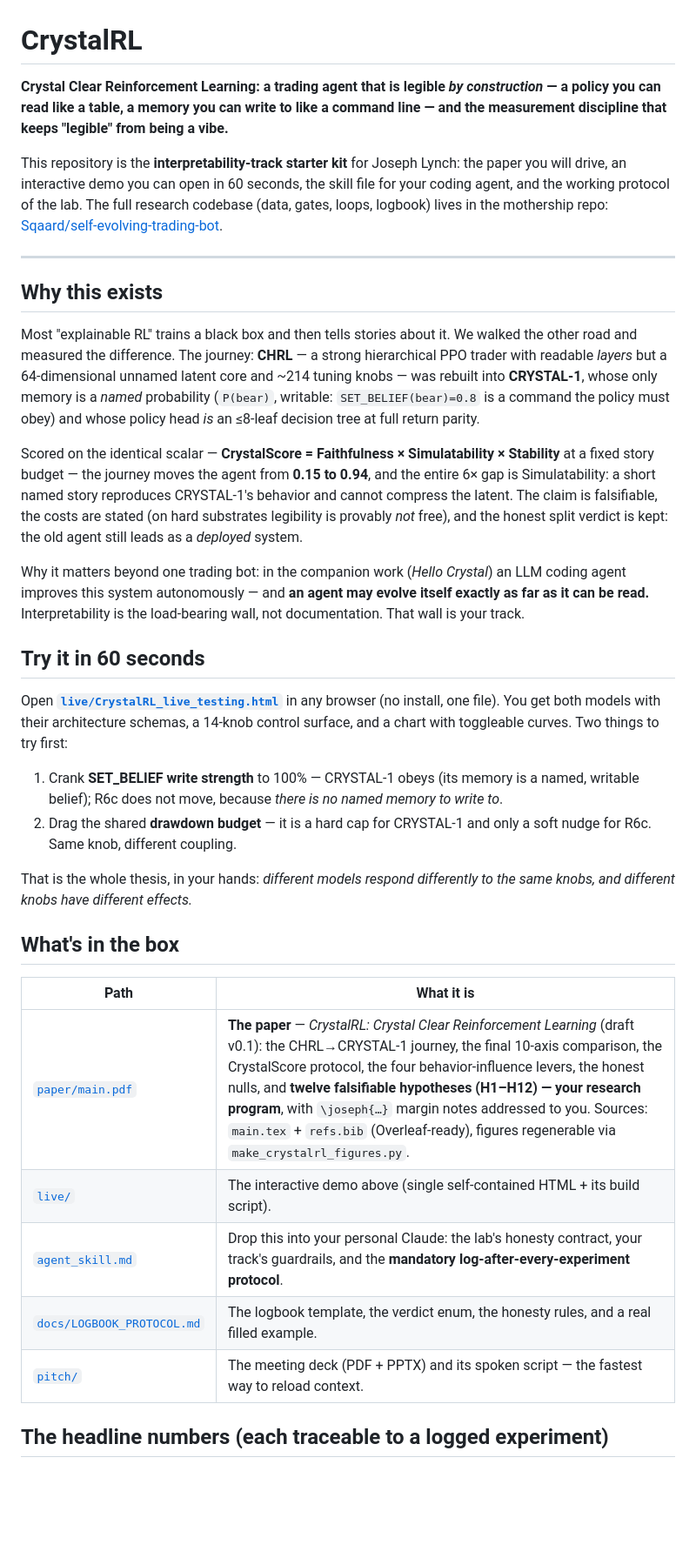
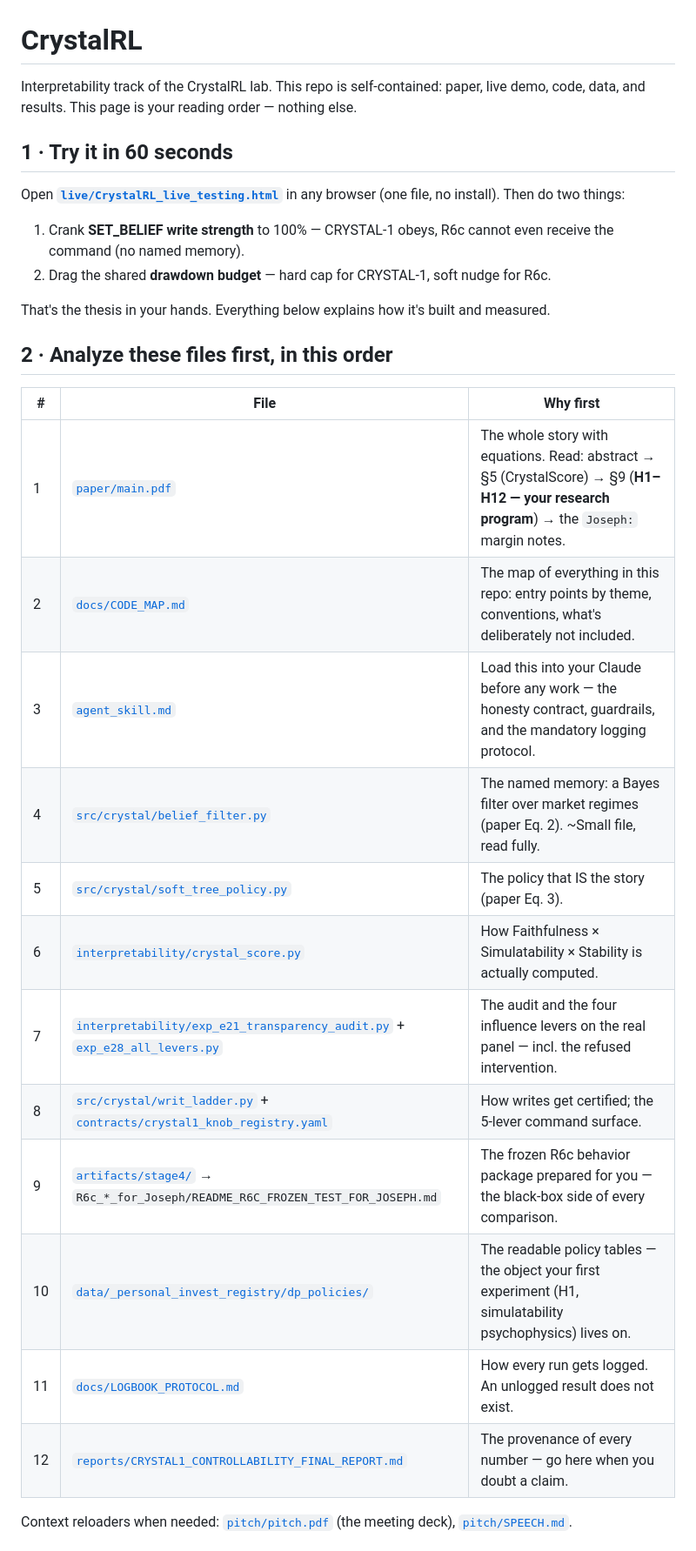
Before and after one commit to Sqaard/CrystalRL, a Markdown page: README.md, the part around one of its changes. Shown at 87% size. Rendered like a GitHub page; blank space fills up the shorter version.

```diff
--- a/README.md
+++ b/README.md
@@ -1,61 +1,36 @@
 # CrystalRL
 
-**Crystal Clear Reinforcement Learning: a trading agent that is legible *by construction* — a
-policy you can read like a table, a memory you can write to like a command line — and the
-measurement discipline that keeps "legible" from being a vibe.**
+Interpretability track of the CrystalRL lab. This repo is self-contained: paper, live demo,
+code, data, and results. This page is your reading order — nothing else.
 
-This repository is the **interpretability-track starter kit** for Joseph Lynch: the paper you
-will drive, an interactive demo you can open in 60 seconds, the skill file for your coding
-agent, and the working protocol of the lab. The full research codebase (data, gates, loops,
-logbook) lives in the mothership repo:
-[Sqaard/self-evolving-trading-bot](https://github.com/Sqaard/self-evolving-trading-bot).
-
----
-
-## Why this exists
-
-Most "explainable RL" trains a black box and then tells stories about it. We walked the other
-road and measured the difference. The journey: **CHRL** — a strong hierarchical PPO trader with
-readable *layers* but a 64-dimensional unnamed latent core and ~214 tuning knobs — was rebuilt
-into **CRYSTAL-1**, whose only memory is a *named* probability (`P(bear)`, writable:
-`SET_BELIEF(bear)=0.8` is a command the policy must obey) and whose policy head *is* an
-≤8-leaf decision tree at full return parity.
-
-Scored on the identical scalar — **CrystalScore = Faithfulness × Simulatability × Stability**
-at a fixed story budget — the journey moves the agent from **0.15 to 0.94**, and the entire
-6× gap is Simulatability: a short named story reproduces CRYSTAL-1's behavior and cannot
-compress the latent. The claim is falsifiable, the costs are stated (on hard substrates
-legibility is provably *not* free), and the honest split verdict is kept: the old agent still
-leads as a *deployed* system.
-
-Why it matters beyond one trading bot: in the companion work (*Hello Crystal*) an LLM coding
-agent improves this system autonomously — and **an agent may evolve itself exactly as far as
-it can be read.** Interpretability is the load-bearing wall, not documentation. That wall is
-your track.
-
-## Try it in 60 seconds
+## 1 · Try it in 60 seconds
 
 Open **[`live/CrystalRL_live_testing.html`](live/CrystalRL_live_testing.html)** in any browser
-(no install, one file). You get both models with their architecture schemas, a 14-knob control
-surface, and a chart with toggleable curves. Two things to try first:
+(one file, no install). Then do two things:
 
-1. Crank **SET_BELIEF write strength** to 100% — CRYSTAL-1 obeys (its memory is a named,
-   writable belief); R6c does not move, because *there is no named memory to write to*.
-2. Drag the shared **drawdown budget** — it is a hard cap for CRYSTAL-1 and only a soft nudge
-   for R6c. Same knob, different coupling.
+1. Crank **SET_BELIEF write strength** to 100% — CRYSTAL-1 obeys, R6c cannot even receive the
+   command (no named memory).
+2. Drag the shared **drawdown budget** — hard cap for CRYSTAL-1, soft nudge for R6c.
 
-That is the whole thesis, in your hands: *different models respond differently to the same
-knobs, and different knobs have different effects.*
+That's the thesis in your hands. Everything below explains how it's built and measured.
 
-## What's in the box
+## 2 · Analyze these files first, in this order
 
-| Path | What it is |
-|---|---|
-| [`paper/main.pdf`](paper/main.pdf) | **The paper** — *CrystalRL: Crystal Clear Reinforcement Learning* (draft v0.1): the CHRL→CRYSTAL-1 journey, the final 10-axis comparison, the CrystalScore protocol, the four behavior-influence levers, the honest nulls, and **twelve falsifiable hypotheses (H1–H12) — your research program**, with `\joseph{…}` margin notes addressed to you. Sources: `main.tex` + `refs.bib` (Overleaf-ready), figures regenerable via `make_crystalrl_figures.py`. |
-| [`live/`](live/) | The interactive demo above (single self-contained HTML + its build script). |
-| [`agent_skill.md`](agent_skill.md) | Drop this into your personal Claude: the lab's honesty contract, your track's guardrails, and the **mandatory log-after-every-experiment protocol**. |
-| [`docs/LOGBOOK_PROTOCOL.md`](docs/LOGBOOK_PROTOCOL.md) | The logbook template, the verdict enum, the honesty rules, and a real filled example. |
-| [`pitch/`](pitch/) | The meeting deck (PDF + PPTX) and its spoken script — the fastest way to reload context. |
+| # | File | Why first |
+|---|---|---|
+| 1 | [`paper/main.pdf`](paper/main.pdf) | The whole story with equations. Read: abstract → §5 (CrystalScore) → §9 (**H1–H12 — your research program**) → the `Joseph:` margin notes. |
+| 2 | [`docs/CODE_MAP.md`](docs/CODE_MAP.md) | The map of everything in this repo: entry points by theme, conventions, what's deliberately not included. |
+| 3 | [`agent_skill.md`](agent_skill.md) | Load this into your Claude before any work — the honesty contract, guardrails, and the mandatory logging protocol. |
+| 4 | [`src/crystal/belief_filter.py`](src/crystal/belief_filter.py) | The named memory: a Bayes filter over market regimes (paper Eq. 2). ~Small file, read fully. |
+| 5 | [`src/crystal/soft_tree_policy.py`](src/crystal/soft_tree_policy.py) | The policy that IS the story (paper Eq. 3). |
+| 6 | [`interpretability/crystal_score.py`](interpretability/crystal_score.py) | How Faithfulness × Simulatability × Stability is actually computed. |
+| 7 | [`interpretability/exp_e21_transparency_audit.py`](interpretability/exp_e21_transparency_audit.py) + [`exp_e28_all_levers.py`](interpretability/exp_e28_all_levers.py) | The audit and the four influence levers on the real panel — incl. the refused intervention. |
+| 8 | [`src/crystal/writ_ladder.py`](src/crystal/writ_ladder.py) + [`contracts/crystal1_knob_registry.yaml`](contracts/crystal1_knob_registry.yaml) | How writes get certified; the 5-lever command surface. |
+| 9 | [`artifacts/stage4/`](artifacts/stage4/) → `R6c_*_for_Joseph/README_R6C_FROZEN_TEST_FOR_JOSEPH.md` | The frozen R6c behavior package prepared for you — the black-box side of every comparison. |
+| 10 | [`data/_personal_invest_registry/dp_policies/`](data/_personal_invest_registry/dp_policies/) | The readable policy tables — the object your first experiment (H1, simulatability psychophysics) lives on. |
+| 11 | [`docs/LOGBOOK_PROTOCOL.md`](docs/LOGBOOK_PROTOCOL.md) | How every run gets logged. An unlogged result does not exist. |
+| 12 | [`reports/CRYSTAL1_CONTROLLABILITY_FINAL_REPORT.md`](reports/CRYSTAL1_CONTROLLABILITY_FINAL_REPORT.md) | The provenance of every number — go here when you doubt a claim. |
 
-## The headline numbers (each traceable to a logged experiment)
+Context reloaders when needed: [`pitch/pitch.pdf`](pitch/pitch.pdf) (the meeting deck),
+[`pitch/SPEECH.md`](pitch/SPEECH.md).
 
```
Also changed, not shown: other parts of README.md (+38 -22 lines).
